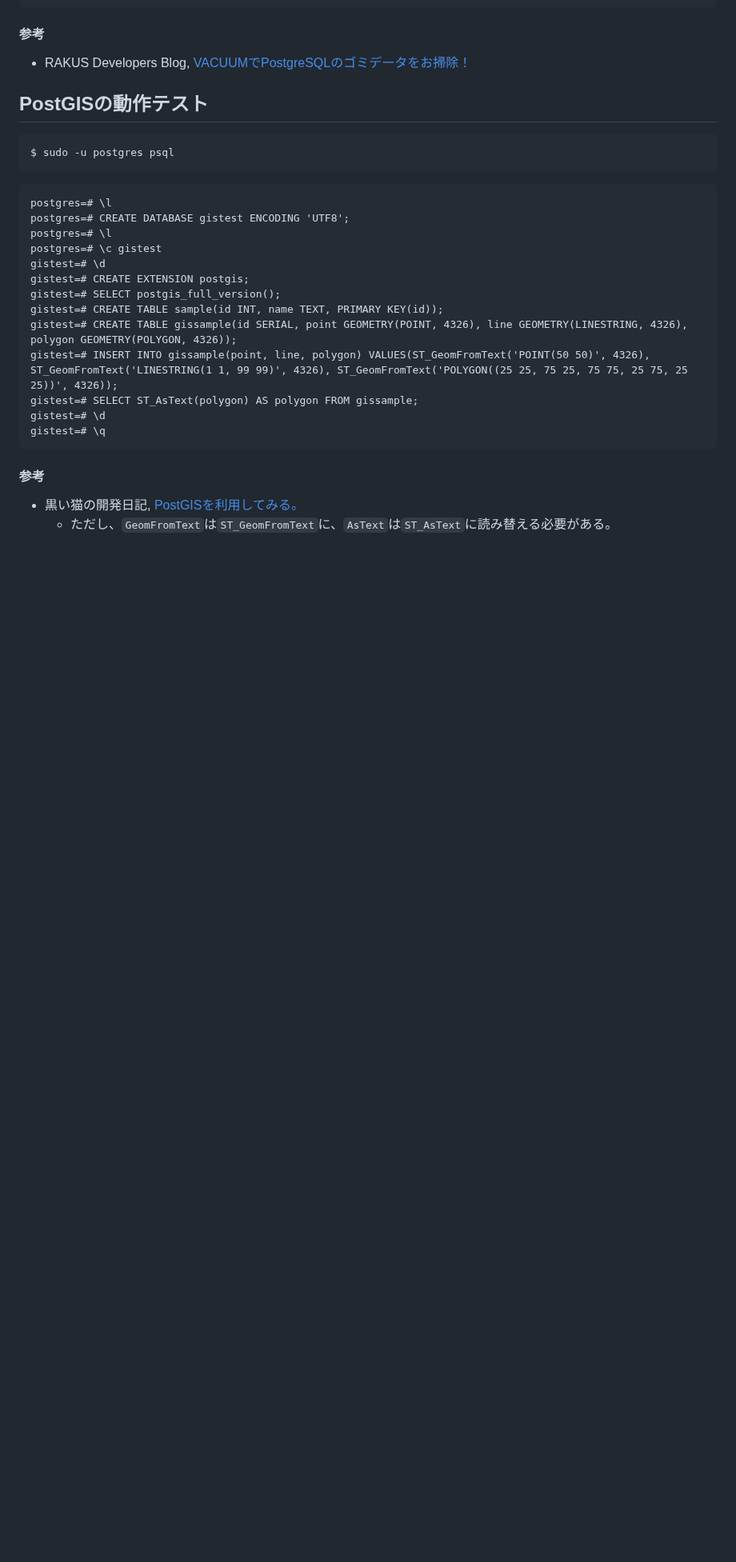
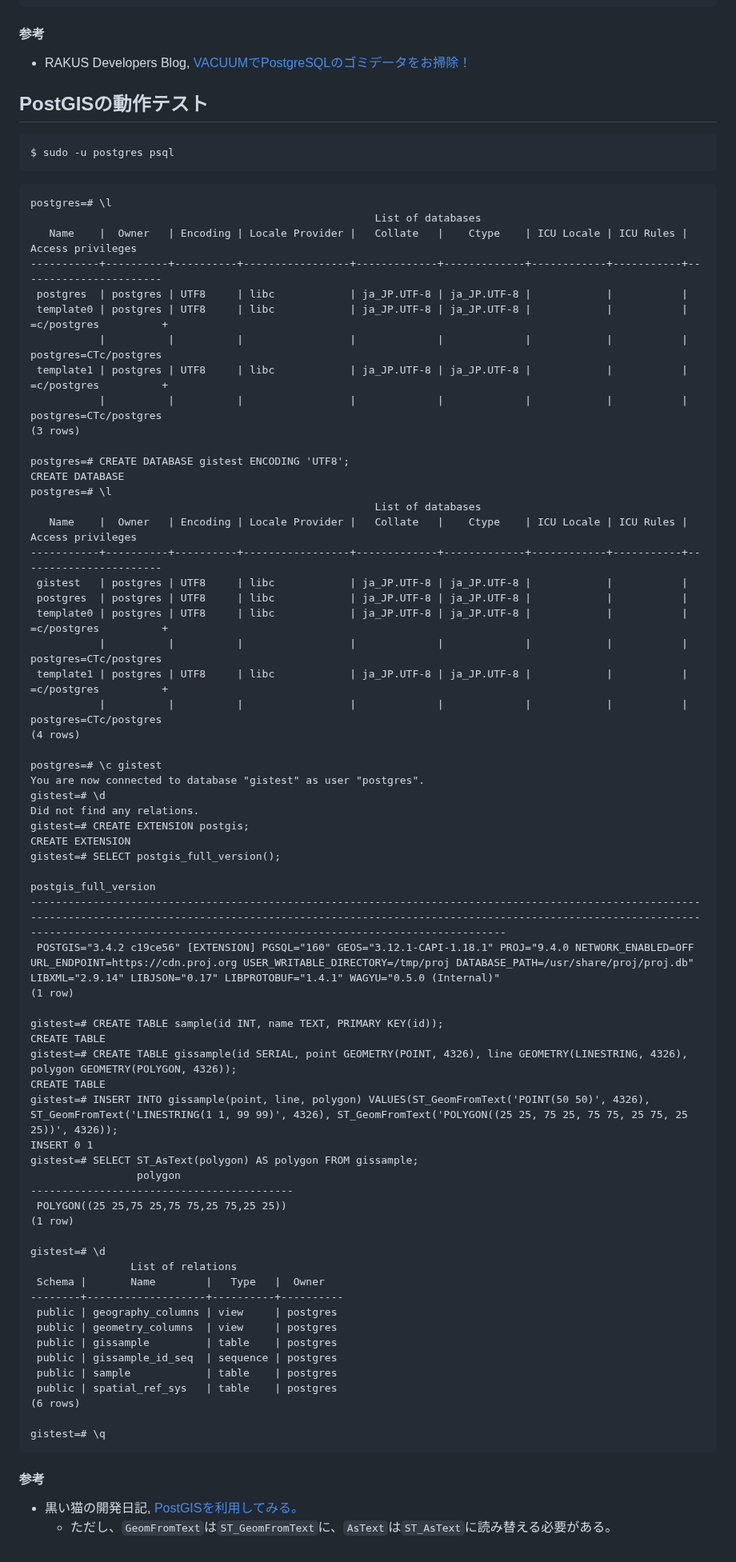
Before and after one commit to recsyslab/tutorials, a Markdown page: init/PostgreSQL+PostGISのインストール.md, the part around one of its changes. Shown at 80% size. Drawn GitHub-style; blank space fills up the shorter version.

````diff
--- a/init/PostgreSQL+PostGISのインストール.md
+++ b/init/PostgreSQL+PostGISのインストール.md
@@ -181,17 +182,66 @@ $ sudo -u postgres psql
 
 ```pgsql
 postgres=# \l
+                                                       List of databases
+   Name    |  Owner   | Encoding | Locale Provider |   Collate   |    Ctype    | ICU Locale | ICU Rules |   Access privileges
+-----------+----------+----------+-----------------+-------------+-------------+------------+-----------+-----------------------
+ postgres  | postgres | UTF8     | libc            | ja_JP.UTF-8 | ja_JP.UTF-8 |            |           |
+ template0 | postgres | UTF8     | libc            | ja_JP.UTF-8 | ja_JP.UTF-8 |            |           | =c/postgres          +
+           |          |          |                 |             |             |            |           | postgres=CTc/postgres
+ template1 | postgres | UTF8     | libc            | ja_JP.UTF-8 | ja_JP.UTF-8 |            |           | =c/postgres          +
+           |          |          |                 |             |             |            |           | postgres=CTc/postgres
+(3 rows)
+
 postgres=# CREATE DATABASE gistest ENCODING 'UTF8';
+CREATE DATABASE
 postgres=# \l
+                                                       List of databases
+   Name    |  Owner   | Encoding | Locale Provider |   Collate   |    Ctype    | ICU Locale | ICU Rules |   Access privileges
+-----------+----------+----------+-----------------+-------------+-------------+------------+-----------+-----------------------
+ gistest   | postgres | UTF8     | libc            | ja_JP.UTF-8 | ja_JP.UTF-8 |            |           |
+ postgres  | postgres | UTF8     | libc            | ja_JP.UTF-8 | ja_JP.UTF-8 |            |           |
+ template0 | postgres | UTF8     | libc            | ja_JP.UTF-8 | ja_JP.UTF-8 |            |           | =c/postgres          +
+           |          |          |                 |             |             |            |           | postgres=CTc/postgres
+ template1 | postgres | UTF8     | libc            | ja_JP.UTF-8 | ja_JP.UTF-8 |            |           | =c/postgres          +
+           |          |          |                 |             |             |            |           | postgres=CTc/postgres
+(4 rows)
+
 postgres=# \c gistest
+You are now connected to database "gistest" as user "postgres".
 gistest=# \d
+Did not find any relations.
 gistest=# CREATE EXTENSION postgis;
+CREATE EXTENSION
 gistest=# SELECT postgis_full_version();
+                                                                                                                                       postgis_full_version
+--------------------------------------------------------------------------------------------------------------------------------------------------------------------------------------------------------------------------------------------------------------------------------------------------
+ POSTGIS="3.4.2 c19ce56" [EXTENSION] PGSQL="160" GEOS="3.12.1-CAPI-1.18.1" PROJ="9.4.0 NETWORK_ENABLED=OFF URL_ENDPOINT=https://cdn.proj.org USER_WRITABLE_DIRECTORY=/tmp/proj DATABASE_PATH=/usr/share/proj/proj.db" LIBXML="2.9.14" LIBJSON="0.17" LIBPROTOBUF="1.4.1" WAGYU="0.5.0 (Internal)"
+(1 row)
+
 gistest=# CREATE TABLE sample(id INT, name TEXT, PRIMARY KEY(id));
+CREATE TABLE
 gistest=# CREATE TABLE gissample(id SERIAL, point GEOMETRY(POINT, 4326), line GEOMETRY(LINESTRING, 4326), polygon GEOMETRY(POLYGON, 4326));
+CREATE TABLE
 gistest=# INSERT INTO gissample(point, line, polygon) VALUES(ST_GeomFromText('POINT(50 50)', 4326), ST_GeomFromText('LINESTRING(1 1, 99 99)', 4326), ST_GeomFromText('POLYGON((25 25, 75 25, 75 75, 25 75, 25 25))', 4326));
+INSERT 0 1
 gistest=# SELECT ST_AsText(polygon) AS polygon FROM gissample;
+                 polygon
+------------------------------------------
+ POLYGON((25 25,75 25,75 75,25 75,25 25))
+(1 row)
+
 gistest=# \d
+                List of relations
+ Schema |       Name        |   Type   |  Owner
+--------+-------------------+----------+----------
+ public | geography_columns | view     | postgres
+ public | geometry_columns  | view     | postgres
+ public | gissample         | table    | postgres
+ public | gissample_id_seq  | sequence | postgres
+ public | sample            | table    | postgres
+ public | spatial_ref_sys   | table    | postgres
+(6 rows)
+
 gistest=# \q
 ```
 
````
Also changed, not shown: other parts of init/PostgreSQL+PostGISのインストール.md (+1 -0 lines).
